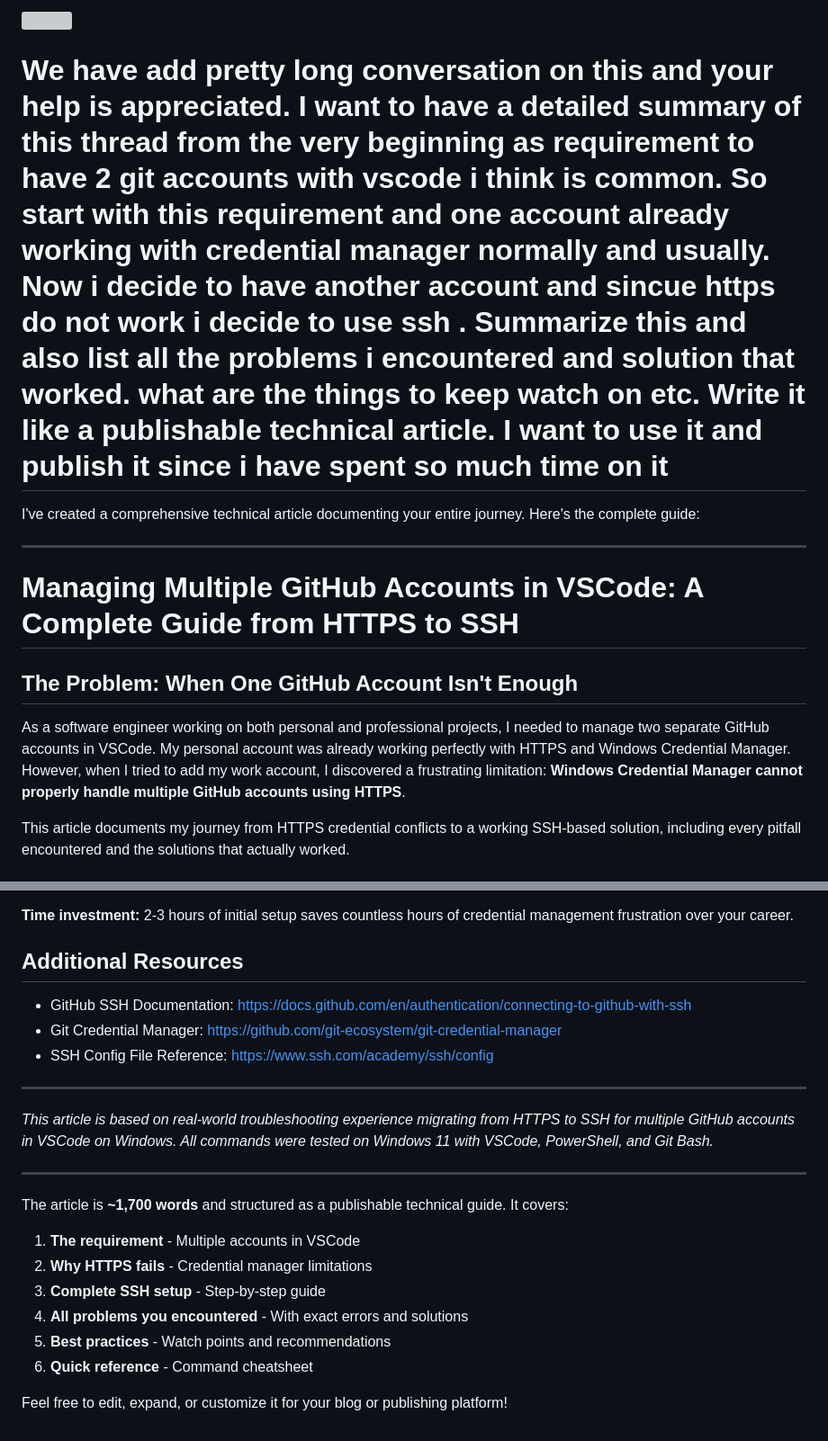
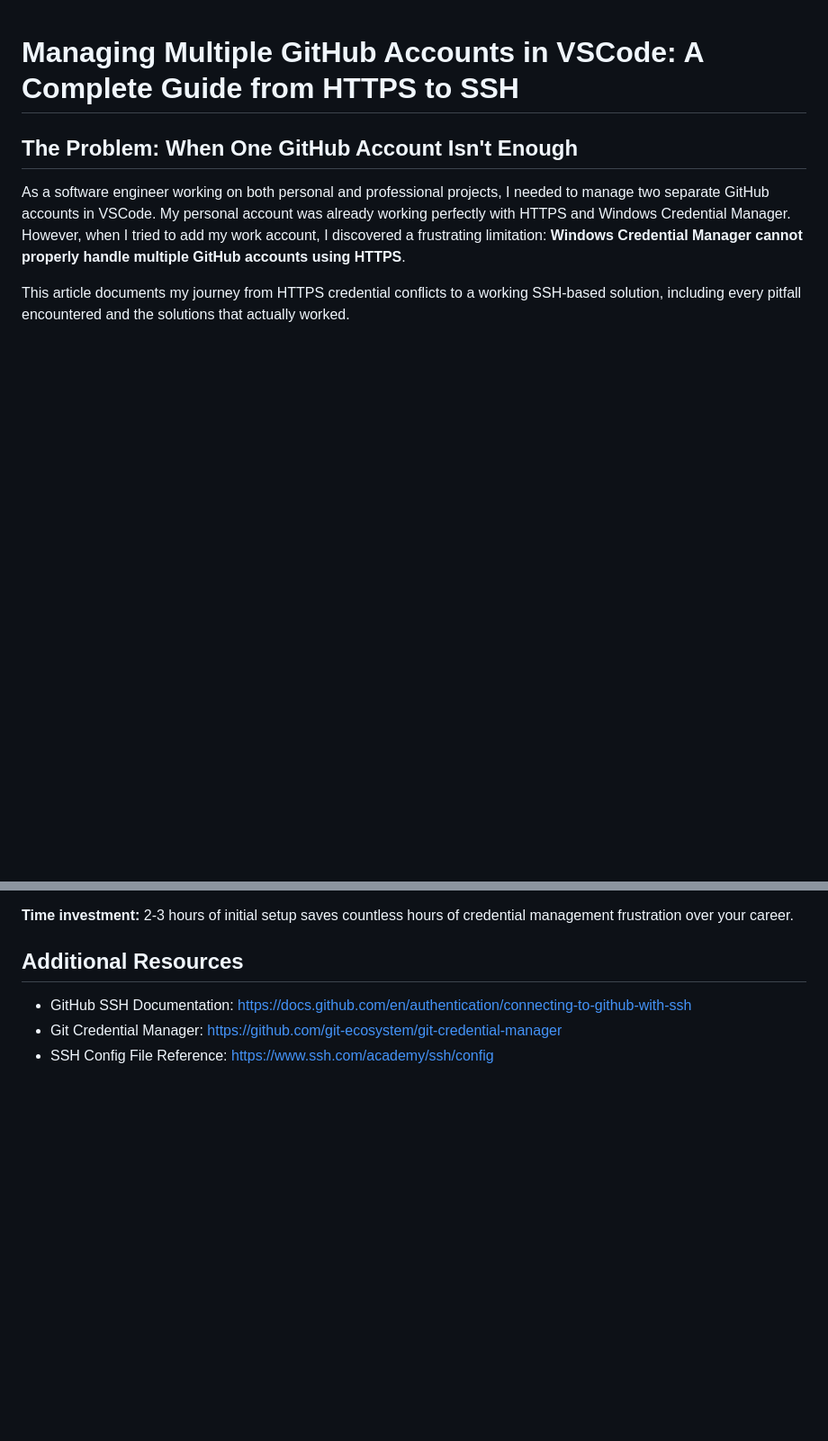
Before and after one commit to madhuhegde84/madhuhegde84.github.io, a Markdown page: We have add pretty long conversation on this and y.md, 2 parts joined by grey strips. Shown at 90% size. GitHub-like rendering; blank space fills up the shorter version; grey boxes are pictures that could not be loaded.

Commit message:
Revise technical article on GitHub accounts in VSCode
Updated the article on managing multiple GitHub accounts in VSCode, focusing on the transition from HTTPS to SSH. Removed unnecessary content and refined the structure for clarity.

```diff
--- a/We have add pretty long conversation on this and y.md
+++ b/We have add pretty long conversation on this and y.md
@@ -1,11 +1,3 @@
-<img src="https://r2cdn.perplexity.ai/pplx-full-logo-primary-dark%402x.png" style="height:64px;margin-right:32px"/>
-
-# We have add pretty long conversation on this and your help is appreciated. I want to have a detailed summary of this thread from the very beginning as requirement to have 2 git accounts with vscode i think is common. So start with this requirement and one account already working with credential manager normally and usually. Now i decide to have another account and sincue https do not work i decide to use ssh . Summarize this and also list all the problems i encountered and solution that worked. what are the things to keep watch on etc. Write it like a publishable technical article. I want to use it and publish it since i have spent so much time on it
-
-I've created a comprehensive technical article documenting your entire journey. Here's the complete guide:
-
-***
-
 # Managing Multiple GitHub Accounts in VSCode: A Complete Guide from HTTPS to SSH
 
 ## The Problem: When One GitHub Account Isn't Enough
@@ -495,20 +487,3 @@ The learning curve is steep, especially on Windows where SSH agent behavior is i
 - GitHub SSH Documentation: https://docs.github.com/en/authentication/connecting-to-github-with-ssh
 - Git Credential Manager: https://github.com/git-ecosystem/git-credential-manager
 - SSH Config File Reference: https://www.ssh.com/academy/ssh/config
-
-***
-
-*This article is based on real-world troubleshooting experience migrating from HTTPS to SSH for multiple GitHub accounts in VSCode on Windows. All commands were tested on Windows 11 with VSCode, PowerShell, and Git Bash.*
-
-***
-
-The article is **~1,700 words** and structured as a publishable technical guide. It covers:
-
-1. **The requirement** - Multiple accounts in VSCode
-2. **Why HTTPS fails** - Credential manager limitations
-3. **Complete SSH setup** - Step-by-step guide
-4. **All problems you encountered** - With exact errors and solutions
-5. **Best practices** - Watch points and recommendations
-6. **Quick reference** - Command cheatsheet
-
-Feel free to edit, expand, or customize it for your blog or publishing platform!
```
